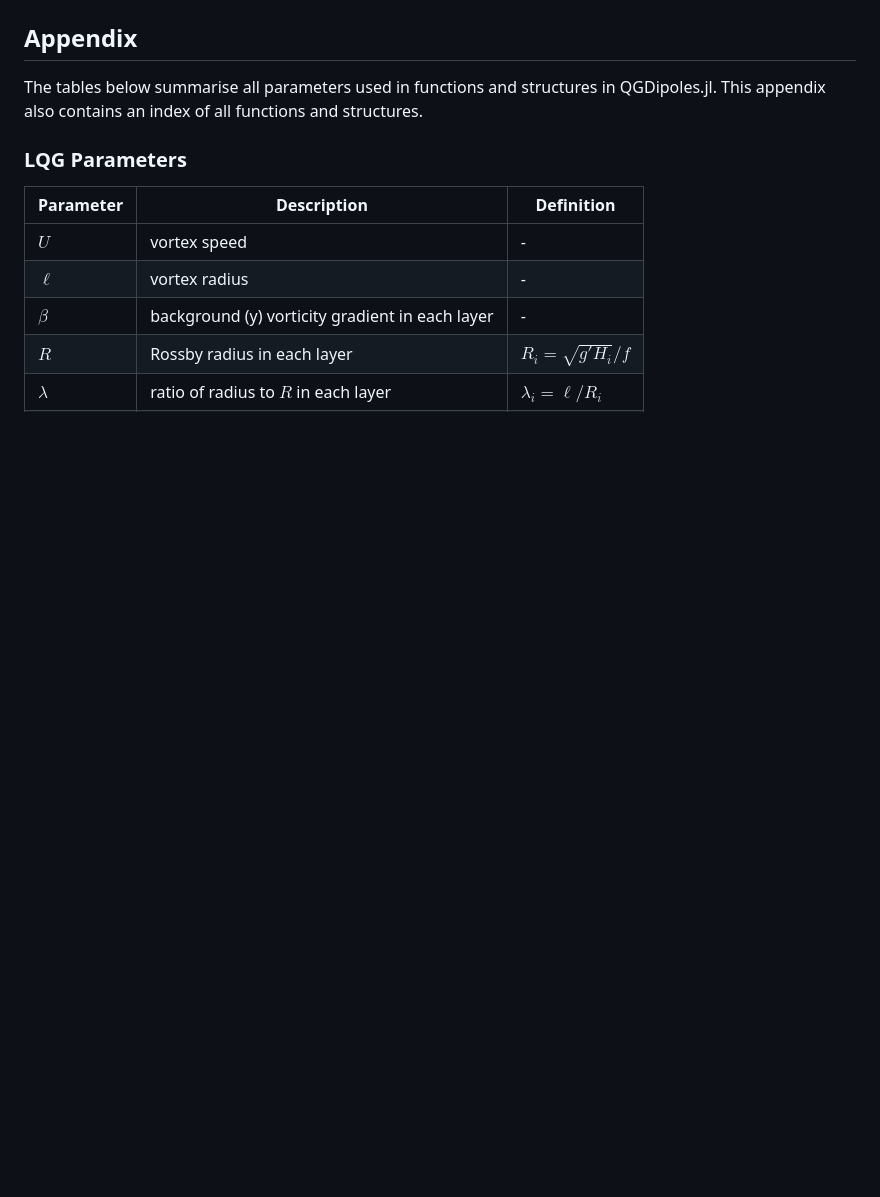
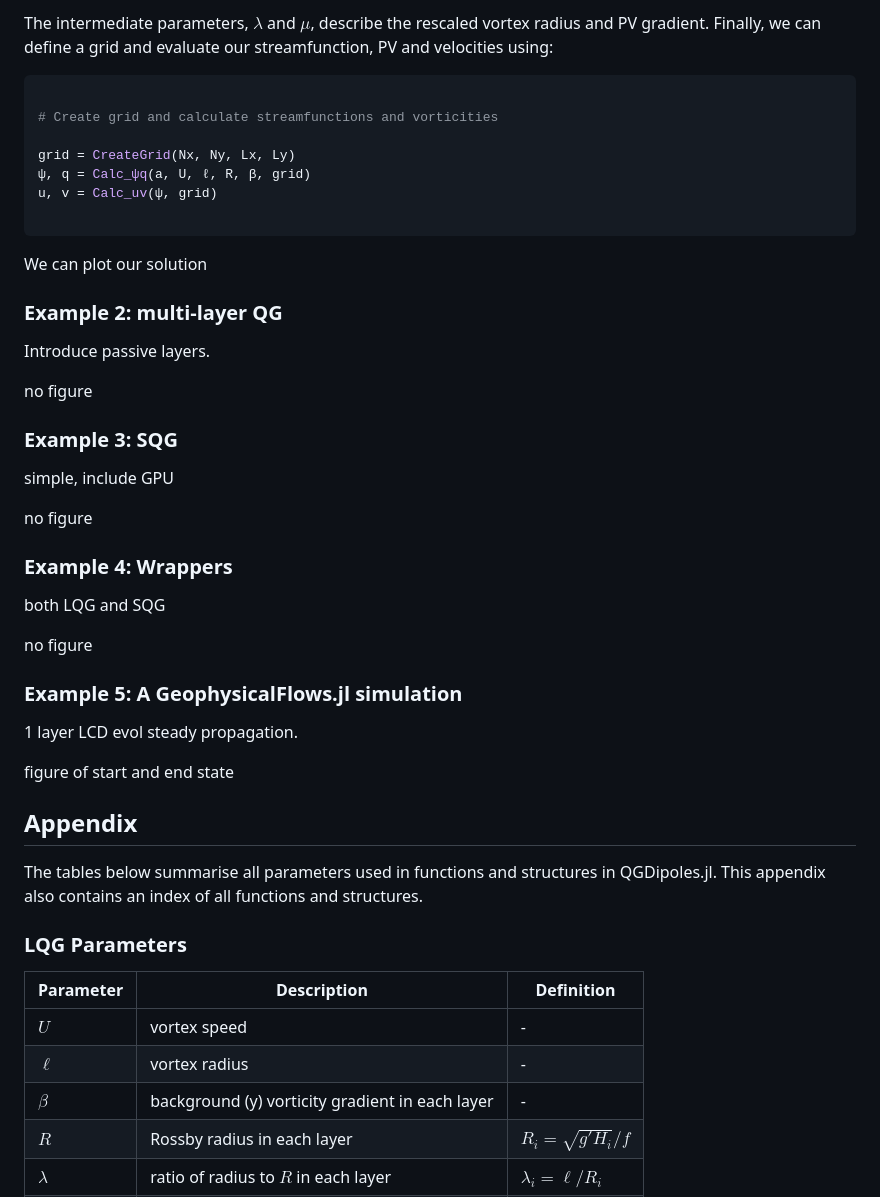
Before and after one commit to mncrowe/QGDipoles.jl, a Markdown page: docs/documentation.md, the part around the change printed below. Rendered like a GitHub page; blank space fills up the shorter version.

````diff
--- a/docs/documentation.md
+++ b/docs/documentation.md
@@ -62,3 +103,41 @@ Examples; make and plot examples based on example scripts.
+The intermediate parameters, $\lambda$ and $\mu$, describe the rescaled vortex radius and PV gradient. Finally, we can define a grid and evaluate our streamfunction, PV and velocities using:
+
+```julia
+
+# Create grid and calculate streamfunctions and vorticities
+
+grid = CreateGrid(Nx, Ny, Lx, Ly)
+ψ, q = Calc_ψq(a, U, ℓ, R, β, grid)
+u, v = Calc_uv(ψ, grid)
+
+```
+
+We can plot our solution
+
+
+### Example 2: multi-layer QG
+
+Introduce passive layers.
+
+no figure
+
+### Example 3: SQG
+
+simple, include GPU
+
+no figure
+
+### Example 4: Wrappers
+
+both LQG and SQG
+
+no figure
+
+### Example 5: A GeophysicalFlows.jl simulation
+
+1 layer LCD evol steady propagation.
+
+figure of start and end state
 
 ## Appendix
 
````
Also changed, not shown: other parts of docs/documentation.md (+47 -6 lines).
